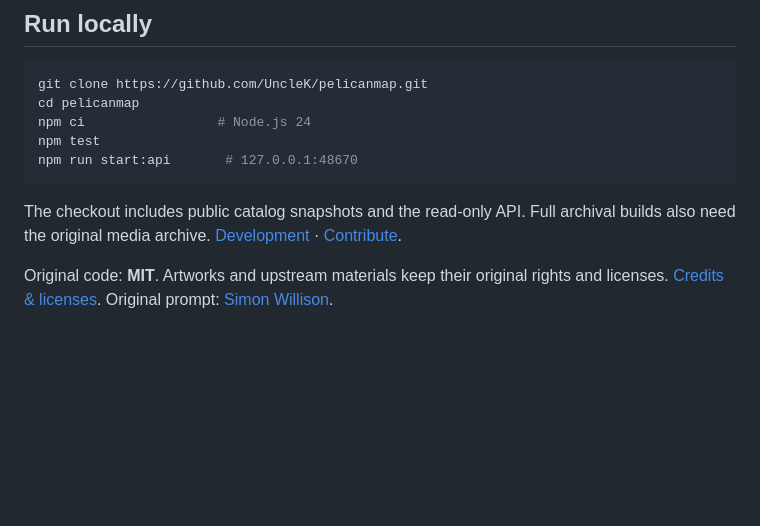
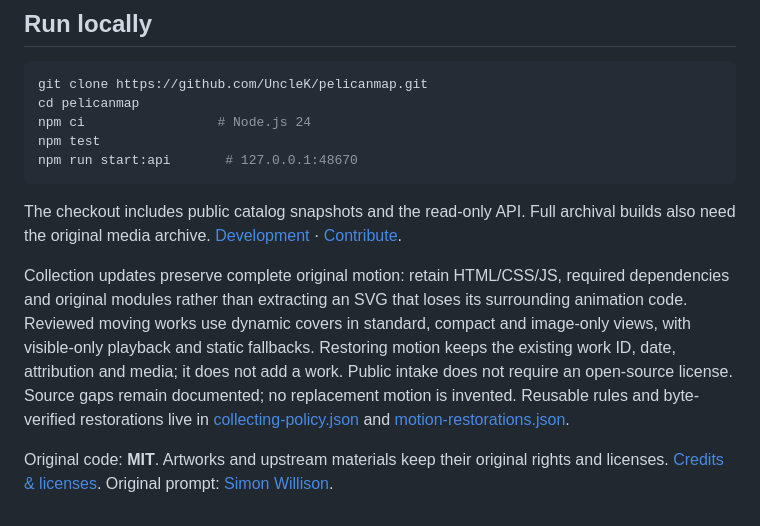
Before and after one commit to UncleK/pelicanmap, a Markdown page: README.en.md, the part around the change. Drawn GitHub-style; blank space fills up the shorter version.

Commit message:
Sync English README with motion preservation rules

```diff
--- a/README.en.md
+++ b/README.en.md
@@ -68,4 +68,6 @@ npm run start:api       # 127.0.0.1:48670
 
 The checkout includes public catalog snapshots and the read-only API. Full archival builds also need the original media archive. [Development](docs/DEVELOPMENT.md) · [Contribute](CONTRIBUTING.md).
 
+Collection updates preserve complete original motion: retain HTML/CSS/JS, required dependencies and original modules rather than extracting an SVG that loses its surrounding animation code. Reviewed moving works use dynamic covers in standard, compact and image-only views, with visible-only playback and static fallbacks. Restoring motion keeps the existing work ID, date, attribution and media; it does not add a work. Public intake does not require an open-source license. Source gaps remain documented; no replacement motion is invented. Reusable rules and byte-verified restorations live in [collecting-policy.json](site/collecting-policy.json) and [motion-restorations.json](site/motion-restorations.json).
+
 Original code: **MIT**. Artworks and upstream materials keep their original rights and licenses. [Credits & licenses](NOTICE.md). Original prompt: [Simon Willison](https://simonwillison.net/2024/Oct/25/pelicans-on-a-bicycle/).
```
